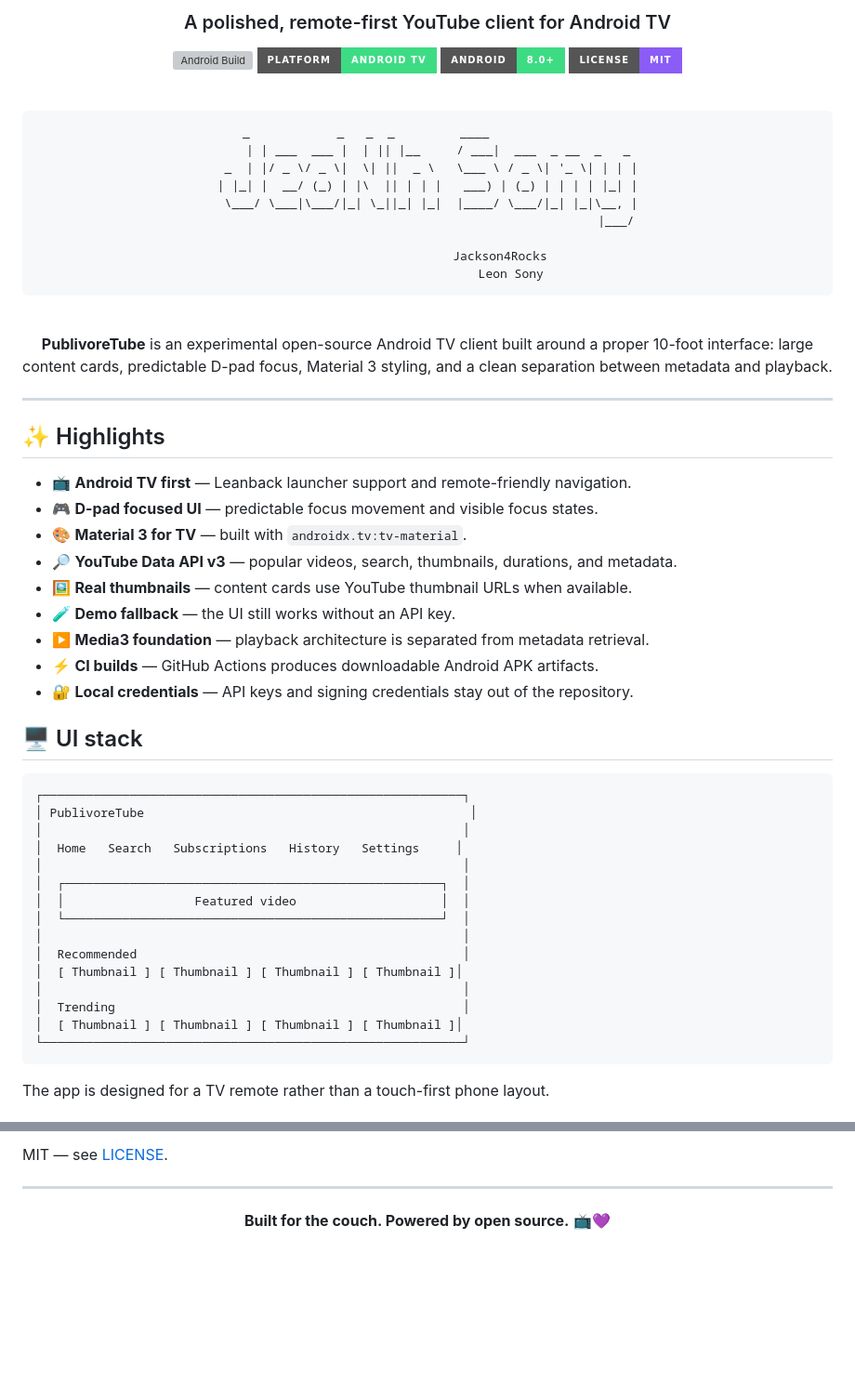
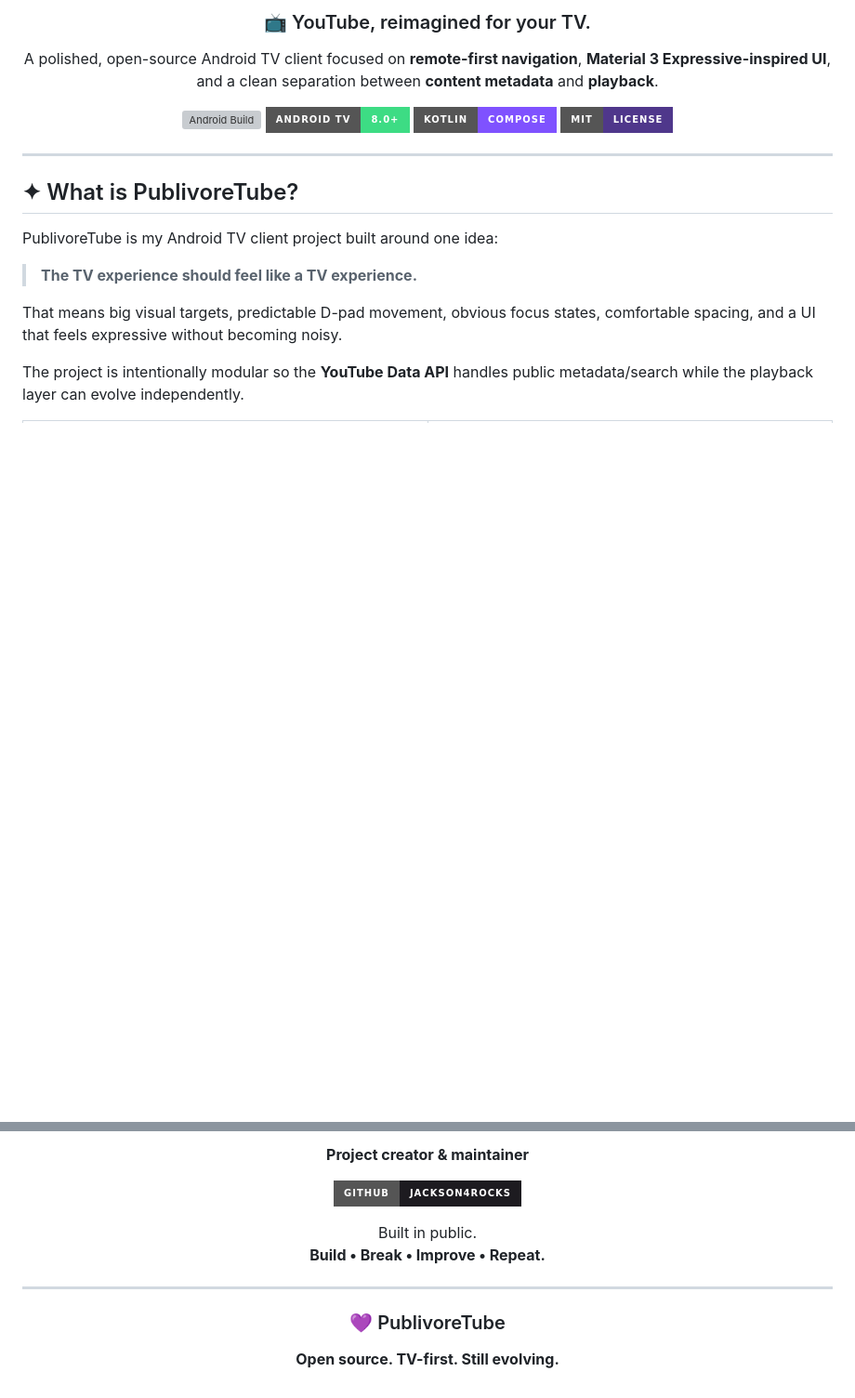
Before and after one commit to Jackson4Rocks/PublivoreTube, a Markdown page: README.md, 2 parts joined by grey strips. Shown at 93% size. GitHub-like rendering; badges without logos; blank space fills up the shorter version; grey boxes are pictures that could not be loaded.

````diff
--- a/README.md
+++ b/README.md
@@ -4,64 +4,24 @@
 
-### A polished, remote-first YouTube client for Android TV
+### 📺 YouTube, reimagined for your TV.
+
+A polished, open-source Android TV client focused on **remote-first navigation**, **Material 3 Expressive-inspired UI**, and a clean separation between **content metadata** and **playback**.
 
 [![Android Build](https://github.com/Jackson4Rocks/PublivoreTube/actions/workflows/android.yml/badge.svg)](https://github.com/Jackson4Rocks/PublivoreTube/actions/workflows/android.yml)
-[![Platform](https://img.shields.io/badge/platform-Android%20TV-3DDC84?style=for-the-badge&logo=android&logoColor=white)](https://developer.android.com/tv)
-[![Min SDK](https://img.shields.io/badge/Android-8.0%2B-3DDC84?style=for-the-badge&logo=android&logoColor=white)](https://developer.android.com/about/versions/oreo)
-[![License](https://img.shields.io/badge/license-MIT-8B5CF6?style=for-the-badge)](LICENSE)
-
-<br>
-
-```text
-     _            _   _  _         ____
-    | | ___  ___ |  | || |__     / ___|  ___  _ __  _   _
- _  | |/ _ \/ _ \|  \| ||  _ \   \___ \ / _ \| '_ \| | | |
-| |_| |  __/ (_) | |\  || | | |   ___) | (_) | | | | |_| |
- \___/ \___|\___/|_| \_||_| |_|  |____/ \___/|_| |_|\__, |
-                                                    |___/
-
-                    Jackson4Rocks
-                       Leon Sony
-```
-
-<br>
-
-**PublivoreTube** is an experimental open-source Android TV client built around a proper 10-foot interface: large content cards, predictable D-pad focus, Material 3 styling, and a clean separation between metadata and playback.
+[![Android TV](https://img.shields.io/badge/Android%20TV-8.0%2B-3DDC84?style=for-the-badge&logo=android&logoColor=white)](https://developer.android.com/tv)
+[![Kotlin](https://img.shields.io/badge/Kotlin-Compose-7F52FF?style=for-the-badge&logo=kotlin&logoColor=white)](https://kotlinlang.org/)
+[![License](https://img.shields.io/badge/MIT-License-4F378B?style=for-the-badge)](LICENSE)
 
 </div>
 
 ---
 
-## ✨ Highlights
+## ✦ What is PublivoreTube?
 
-- 📺 **Android TV first** — Leanback launcher support and remote-friendly navigation.
-- 🎮 **D-pad focused UI** — predictable focus movement and visible focus states.
-- 🎨 **Material 3 for TV** — built with `androidx.tv:tv-material`.
-- 🔎 **YouTube Data API v3** — popular videos, search, thumbnails, durations, and metadata.
-- 🖼️ **Real thumbnails** — content cards use YouTube thumbnail URLs when available.
-- 🧪 **Demo fallback** — the UI still works without an API key.
-- ▶️ **Media3 foundation** — playback architecture is separated from metadata retrieval.
-- ⚡ **CI builds** — GitHub Actions produces downloadable Android APK artifacts.
-- 🔐 **Local credentials** — API keys and signing credentials stay out of the repository.
+PublivoreTube is my Android TV client project built around one idea:
 
-## 🖥️ UI stack
+> **The TV experience should feel like a TV experience.**
 
-```text
-┌──────────────────────────────────────────────────────────┐
-│ PublivoreTube                                             │
-│                                                          │
-│  Home   Search   Subscriptions   History   Settings     │
-│                                                          │
-│  ┌────────────────────────────────────────────────────┐  │
-│  │                  Featured video                    │  │
-│  └────────────────────────────────────────────────────┘  │
-│                                                          │
-│  Recommended                                             │
-│  [ Thumbnail ] [ Thumbnail ] [ Thumbnail ] [ Thumbnail ]│
-│                                                          │
-│  Trending                                                │
-│  [ Thumbnail ] [ Thumbnail ] [ Thumbnail ] [ Thumbnail ]│
-└──────────────────────────────────────────────────────────┘
-```
+That means big visual targets, predictable D-pad movement, obvious focus states, comfortable spacing, and a UI that feels expressive without becoming noisy.
 
-The app is designed for a TV remote rather than a touch-first phone layout.
+The project is intentionally modular so the **YouTube Data API** handles public metadata/search while the playback layer can evolve independently.
 
@@ -229,10 +295,19 @@ GitHub: **[@Jackson4Rocks](https://github.com/Jackson4Rocks)**
 
-MIT — see [LICENSE](LICENSE).
+**Project creator & maintainer**
+
+[![GitHub](https://img.shields.io/badge/GitHub-Jackson4Rocks-1D1B20?style=for-the-badge&logo=github&logoColor=white)](https://github.com/Jackson4Rocks)
+
+Built in public.
+**Build • Break • Improve • Repeat.**
+
+</div>
 
 ---
 
 <div align="center">
 
-**Built for the couch. Powered by open source.** 📺💜
+### 💜 PublivoreTube
+
+**Open source. TV-first. Still evolving.**
 
 </div>
````
Also changed, not shown: other parts of README.md (+182 -76 lines).
